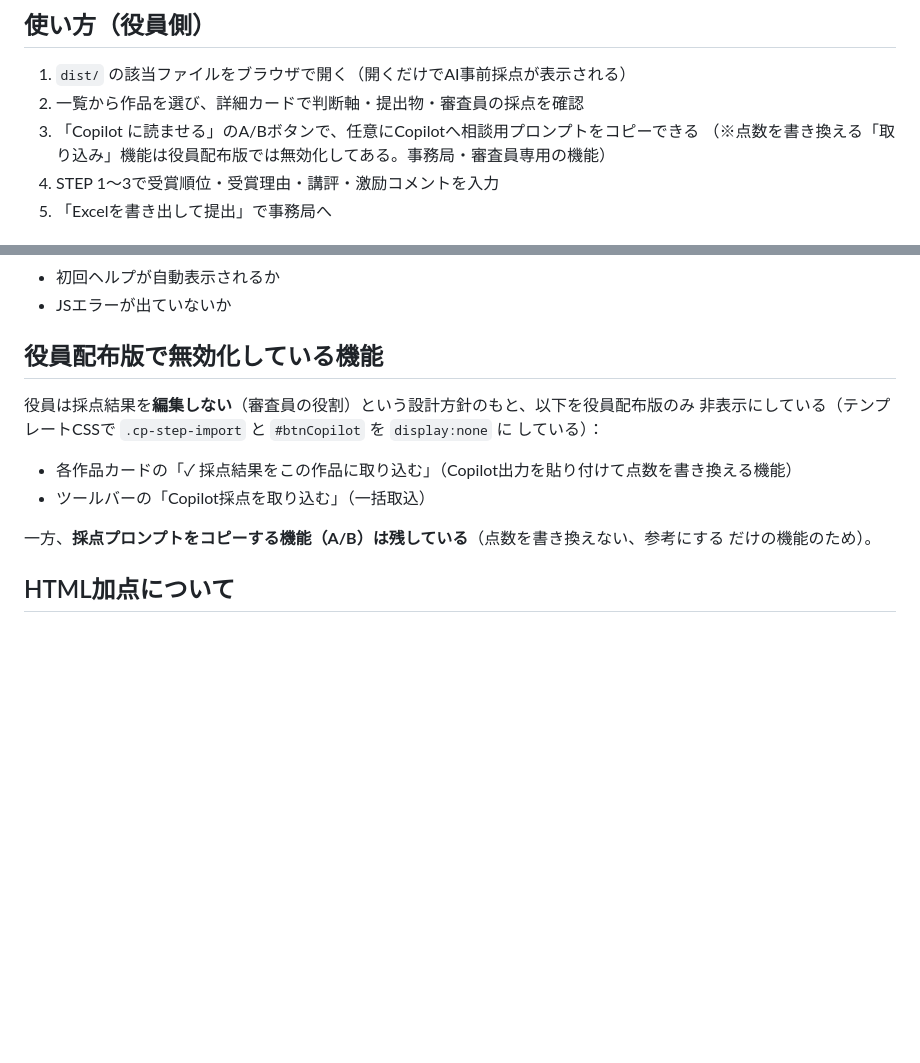
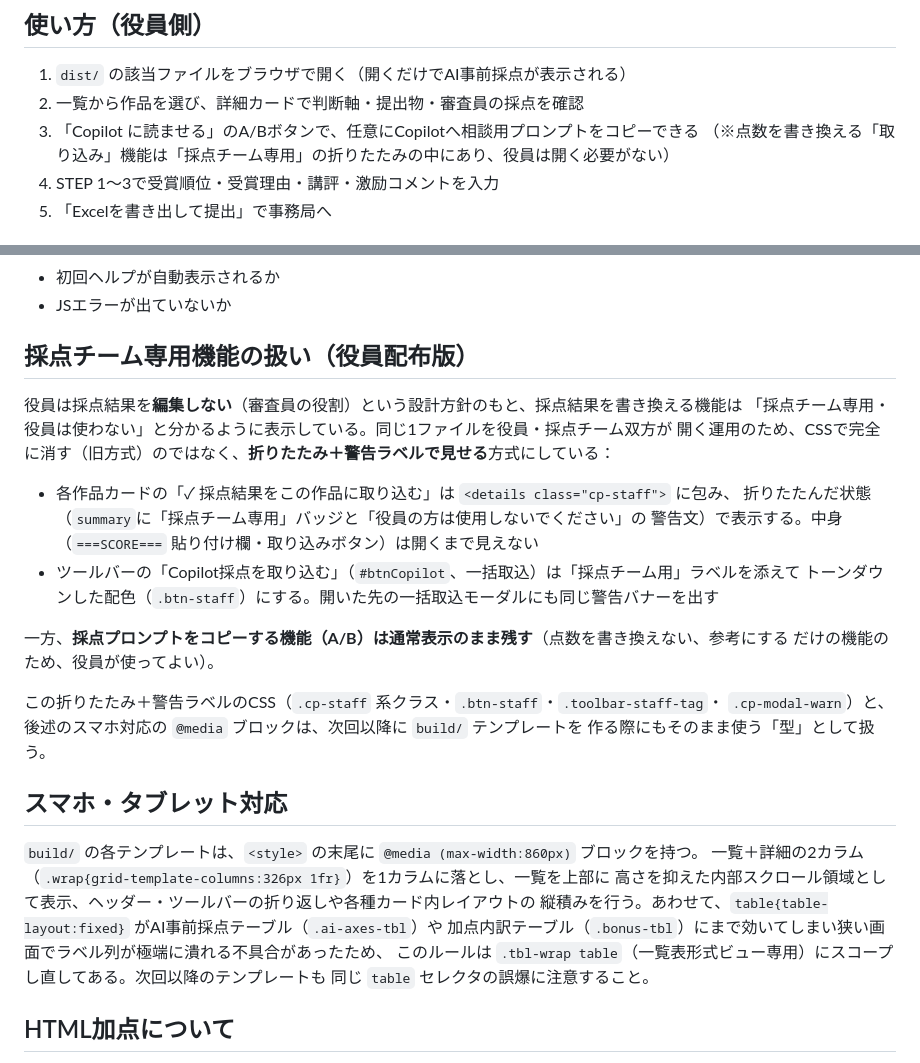
Before and after one commit to red-magician/yassi, a Markdown page: afs-executive-review/README.md, 2 parts joined by grey strips. Rendered like a GitHub page; blank space fills up the shorter version.

Commit message:
役員配布版: 採点チーム専用機能を「非表示」から「折りたたみ＋警告ラベル」方式に変更
役員・採点チームが同じ1ファイルを開く運用のため、CSSで完全に消すのではなく
折りたたみ(<details>)＋「採点チーム専用・役員は使わないでください」の警告表示に
統一する方針をREADMEに記録。あわせてスマホ・タブレット対応のレイアウト方針
（2カラム→1カラム化、table-layout:fixedの誤爆スコープ修正）も追記

```diff
--- a/afs-executive-review/README.md
+++ b/afs-executive-review/README.md
@@ -36,7 +36,7 @@ afs-executive-review/
 1. `dist/` の該当ファイルをブラウザで開く（開くだけでAI事前採点が表示される）
 2. 一覧から作品を選び、詳細カードで判断軸・提出物・審査員の採点を確認
 3. 「Copilot に読ませる」のA/Bボタンで、任意にCopilotへ相談用プロンプトをコピーできる
-   （※点数を書き換える「取り込み」機能は役員配布版では無効化してある。事務局・審査員専用の機能）
+   （※点数を書き換える「取り込み」機能は「採点チーム専用」の折りたたみの中にあり、役員は開く必要がない）
 4. STEP 1〜3で受賞順位・受賞理由・講評・激励コメントを入力
 5. 「Excelを書き出して提出」で事務局へ
 
@@ -85,17 +85,34 @@ NODE_PATH=/opt/node22/lib/node_modules node tools/verify.js dist/*.html
 - 初回ヘルプが自動表示されるか
 - JSエラーが出ていないか
 
-## 役員配布版で無効化している機能
+## 採点チーム専用機能の扱い（役員配布版）
 
-役員は採点結果を**編集しない**（審査員の役割）という設計方針のもと、以下を役員配布版のみ
-非表示にしている（テンプレートCSSで `.cp-step-import` と `#btnCopilot` を `display:none` に
-している）：
+役員は採点結果を**編集しない**（審査員の役割）という設計方針のもと、採点結果を書き換える機能は
+「採点チーム専用・役員は使わない」と分かるように表示している。同じ1ファイルを役員・採点チーム双方が
+開く運用のため、CSSで完全に消す（旧方式）のではなく、**折りたたみ＋警告ラベルで見せる**方式にしている：
 
-- 各作品カードの「✓ 採点結果をこの作品に取り込む」（Copilot出力を貼り付けて点数を書き換える機能）
-- ツールバーの「Copilot採点を取り込む」（一括取込）
+- 各作品カードの「✓ 採点結果をこの作品に取り込む」は `<details class="cp-staff">` に包み、
+  折りたたんだ状態（`summary`に「採点チーム専用」バッジと「役員の方は使用しないでください」の
+  警告文）で表示する。中身（`===SCORE===` 貼り付け欄・取り込みボタン）は開くまで見えない
+- ツールバーの「Copilot採点を取り込む」（`#btnCopilot`、一括取込）は「採点チーム用」ラベルを添えて
+  トーンダウンした配色（`.btn-staff`）にする。開いた先の一括取込モーダルにも同じ警告バナーを出す
 
-一方、**採点プロンプトをコピーする機能（A/B）は残している**（点数を書き換えない、参考にする
-だけの機能のため）。
+一方、**採点プロンプトをコピーする機能（A/B）は通常表示のまま残す**（点数を書き換えない、参考にする
+だけの機能のため、役員が使ってよい）。
+
+この折りたたみ＋警告ラベルのCSS（`.cp-staff` 系クラス・`.btn-staff`・`.toolbar-staff-tag`・
+`.cp-modal-warn`）と、後述のスマホ対応の `@media` ブロックは、次回以降に `build/` テンプレートを
+作る際にもそのまま使う「型」として扱う。
+
+## スマホ・タブレット対応
+
+`build/` の各テンプレートは、`<style>` の末尾に `@media (max-width:860px)` ブロックを持つ。
+一覧＋詳細の2カラム（`.wrap{grid-template-columns:326px 1fr}`）を1カラムに落とし、一覧を上部に
+高さを抑えた内部スクロール領域として表示、ヘッダー・ツールバーの折り返しや各種カード内レイアウトの
+縦積みを行う。あわせて、`table{table-layout:fixed}` がAI事前採点テーブル（`.ai-axes-tbl`）や
+加点内訳テーブル（`.bonus-tbl`）にまで効いてしまい狭い画面でラベル列が極端に潰れる不具合があったため、
+このルールは `.tbl-wrap table`（一覧表形式ビュー専用）にスコープし直してある。次回以降のテンプレートも
+同じ `table` セレクタの誤爆に注意すること。
 
 ## HTML加点について
 
```
